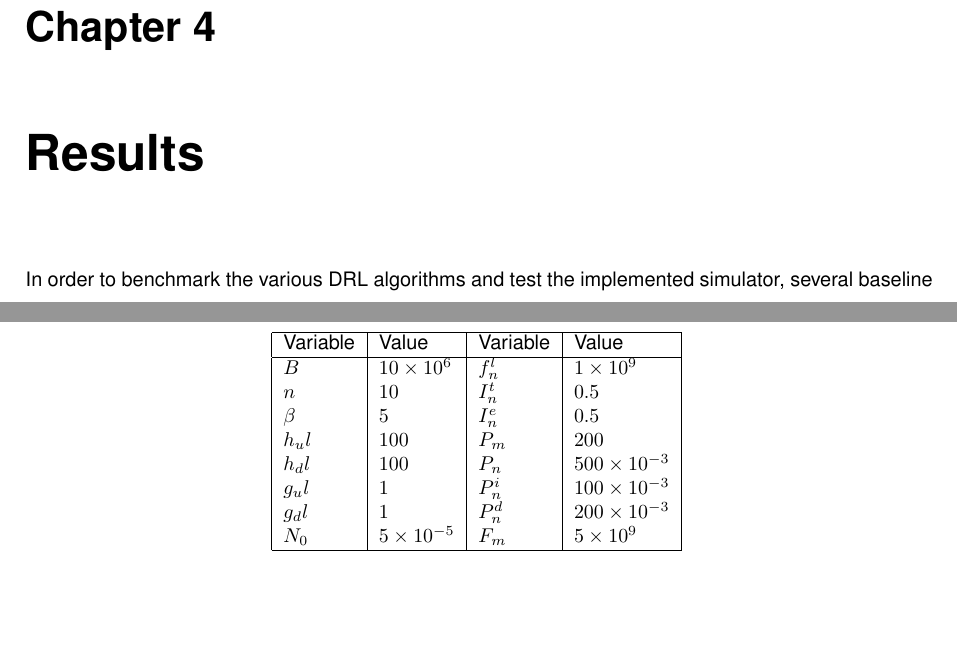
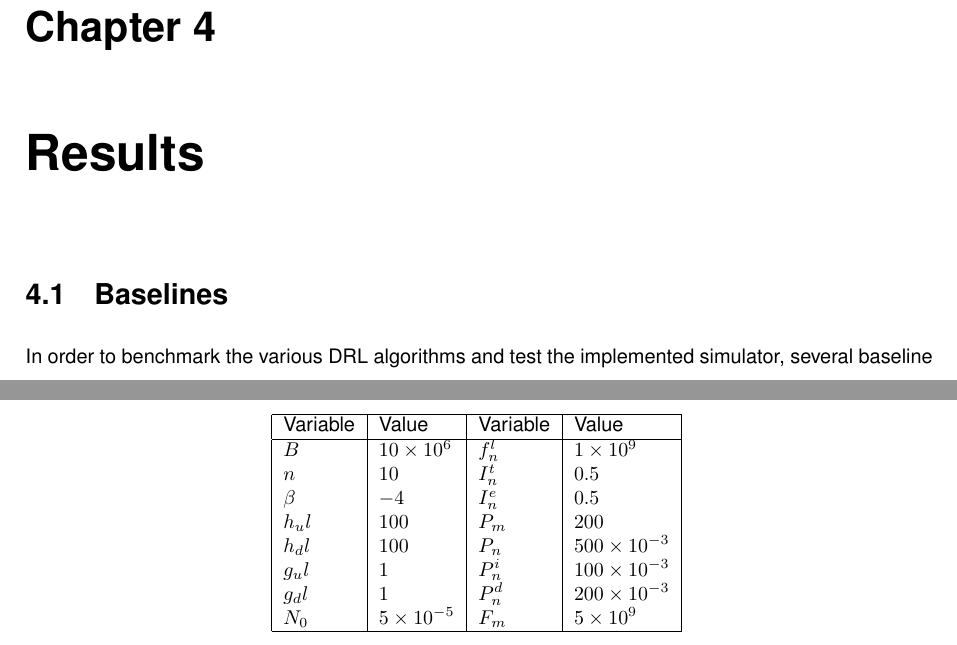
Before and after one commit to Carlos-Marques/rl-MEC-scheduler, a LaTeX thesis (docs/dissertion.tex, which reads docs/chapters/results.tex): two parts of pages 40 and 41 of 47, joined at a grey line, cut so that both start at the same text, the shorter picture padded with empty space. Compiled offline with pdfLaTeX.

Commit message:
add subsection to results

```diff
--- a/docs/chapters/results.tex
+++ b/docs/chapters/results.tex
@@ -7,7 +7,7 @@
 % 3 - Show impact of worst case scenario reward
 % Show learning and performance as increasing max weight
 
-
+\section{Baselines}
 \noindent In order to benchmark the various \acrshort{DRL} algorithms and test the implemented simulator, several baseline algorithms were developed:
 
 \begin{itemize}
@@ -37,7 +37,7 @@ For simplicity all \acrshort{UE}s and \acrshort{MEC} servers are considered to h
 Variable             & Value & Variable                & Value \\ \hline
 $B$&$10\times10^{6}$&$f_n^l$&$1\times10^{9}$\\
 $n$&$10$&$I_n^t$&$0.5$\\
-$\beta$&$5$&$I_n^e$&$0.5$\\
+$\beta$&$-4$&$I_n^e$&$0.5$\\
 $h_ul$&$100$& $P_m$&$200$\\
 $h_dl$&$100$& $P_n$& $500\times10^{-3}$\\
 $g_ul$&$1$&$P_n^i$&$100\times10^{-3}$\\
```
Also changed, not shown: docs/dissertion.pdf, 8 other files.
